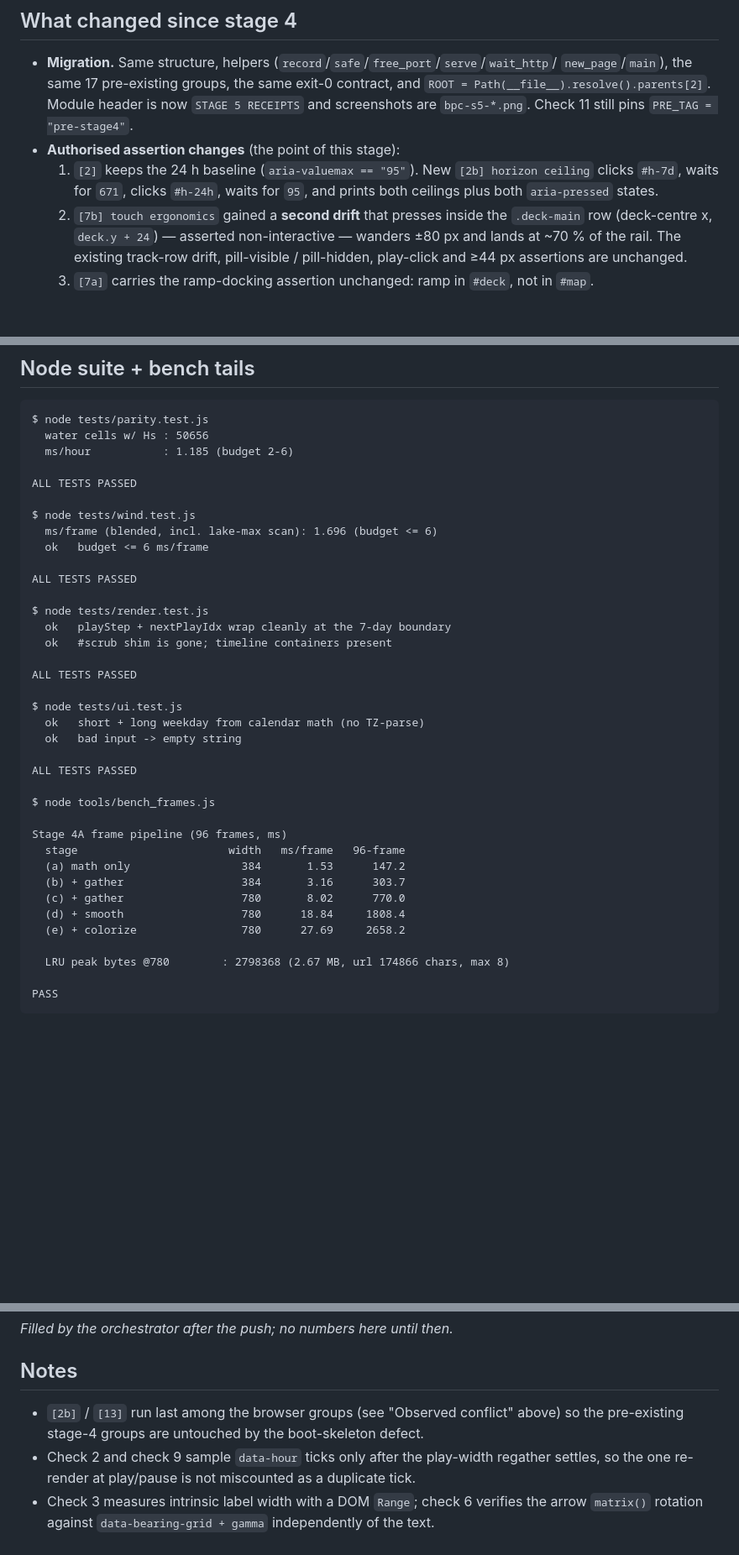
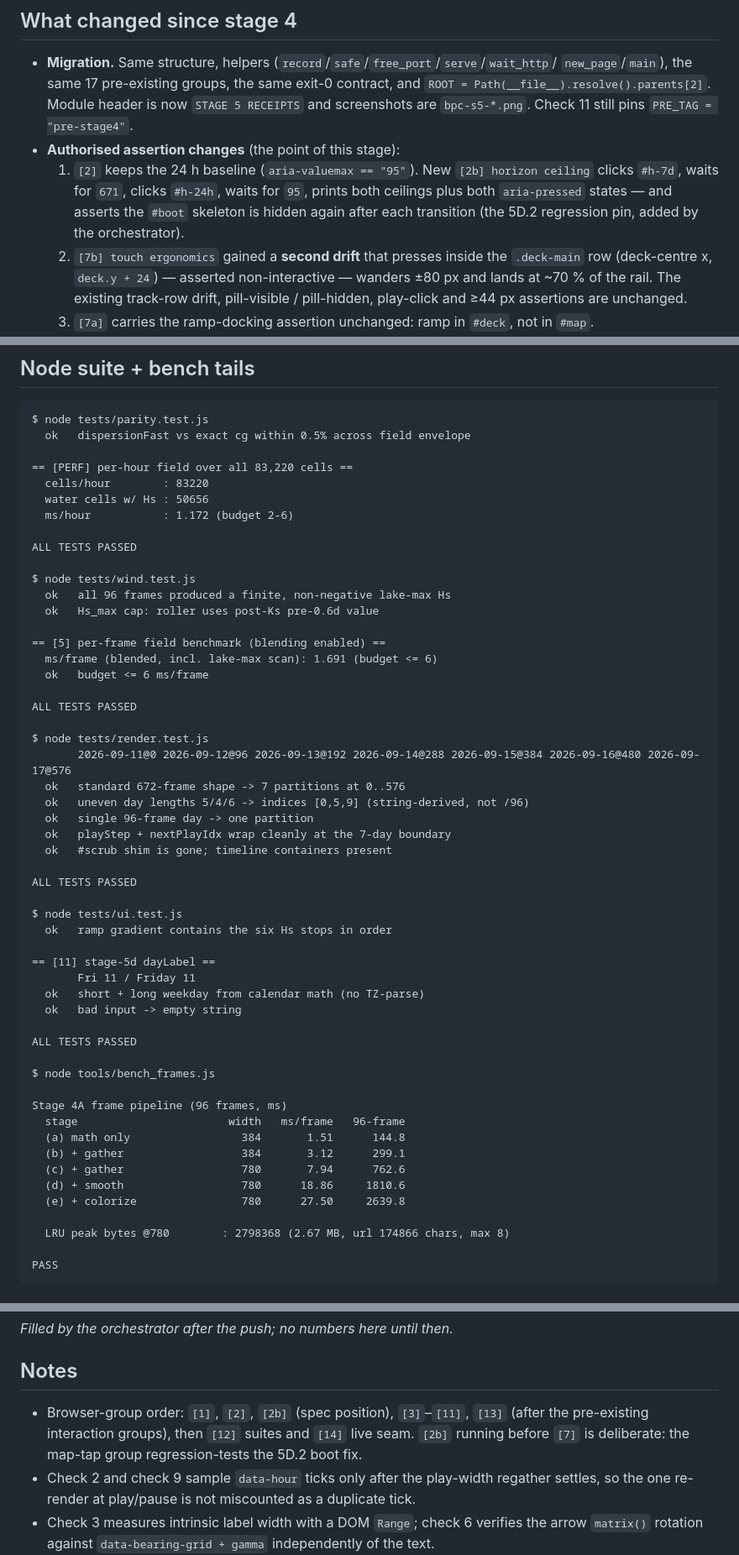
Before and after one commit to xxBeanSproutxx/big-pond-chop, a Markdown page: docs/STAGE-5-RECEIPTS.md, 3 parts joined by grey strips. Shown at 84% size. Drawn GitHub-style; blank space fills up the shorter version.

````diff
--- a/docs/STAGE-5-RECEIPTS.md
+++ b/docs/STAGE-5-RECEIPTS.md
@@ -22,8 +22,9 @@ exits 0 even when a check fails: failures are findings, not harness crashes.
   and screenshots are `bpc-s5-*.png`. Check 11 still pins `PRE_TAG = "pre-stage4"`.
 - **Authorised assertion changes** (the point of this stage):
   1. `[2]` keeps the 24 h baseline (`aria-valuemax == "95"`). New `[2b] horizon ceiling`
-     clicks `#h-7d`, waits for `671`, clicks `#h-24h`, waits for `95`, and prints both
-     ceilings plus both `aria-pressed` states.
+     clicks `#h-7d`, waits for `671`, clicks `#h-24h`, waits for `95`, prints both
+     ceilings plus both `aria-pressed` states — and asserts the `#boot` skeleton is hidden
+     again after each transition (the 5D.2 regression pin, added by the orchestrator).
   2. `[7b] touch ergonomics` gained a **second drift** that presses inside the
      `.deck-main` row (deck-centre x, `deck.y + 24`) — asserted non-interactive — wanders
      ±80 px and lands at ~70 % of the rail. The existing track-row drift, pill-visible /
@@ -109,24 +117,40 @@ screenshots: bpc-s5-360.png, bpc-s5-390.png, bpc-s5-card.png, bpc-s5-now-fit.png
 
 ```text
 $ node tests/parity.test.js
+  ok   dispersionFast vs exact cg within 0.5% across field envelope
+
+== [PERF] per-hour field over all 83,220 cells ==
+  cells/hour        : 83220
   water cells w/ Hs : 50656
-  ms/hour           : 1.185 (budget 2-6)
+  ms/hour           : 1.172 (budget 2-6)
 
 ALL TESTS PASSED
 
 $ node tests/wind.test.js
-  ms/frame (blended, incl. lake-max scan): 1.696 (budget <= 6)
+  ok   all 96 frames produced a finite, non-negative lake-max Hs
+  ok   Hs_max cap: roller uses post-Ks pre-0.6d value
+
+== [5] per-frame field benchmark (blending enabled) ==
+  ms/frame (blended, incl. lake-max scan): 1.691 (budget <= 6)
   ok   budget <= 6 ms/frame
 
 ALL TESTS PASSED
 
 $ node tests/render.test.js
+       2026-09-11@0 2026-09-12@96 2026-09-13@192 2026-09-14@288 2026-09-15@384 2026-09-16@480 2026-09-17@576
+  ok   standard 672-frame shape -> 7 partitions at 0..576
+  ok   uneven day lengths 5/4/6 -> indices [0,5,9] (string-derived, not /96)
+  ok   single 96-frame day -> one partition
   ok   playStep + nextPlayIdx wrap cleanly at the 7-day boundary
   ok   #scrub shim is gone; timeline containers present
 
 ALL TESTS PASSED
 
 $ node tests/ui.test.js
+  ok   ramp gradient contains the six Hs stops in order
+
+== [11] stage-5d dayLabel ==
+       Fri 11 / Friday 11
   ok   short + long weekday from calendar math (no TZ-parse)
   ok   bad input -> empty string
 
@@ -136,11 +160,11 @@ $ node tools/bench_frames.js
 
 Stage 4A frame pipeline (96 frames, ms)
   stage                       width   ms/frame   96-frame
-  (a) math only                 384       1.53      147.2
-  (b) + gather                  384       3.16      303.7
-  (c) + gather                  780       8.02      770.0
-  (d) + smooth                  780      18.84     1808.4
-  (e) + colorize                780      27.69     2658.2
+  (a) math only                 384       1.51      144.8
+  (b) + gather                  384       3.12      299.1
+  (c) + gather                  780       7.94      762.6
+  (d) + smooth                  780      18.86     1810.6
+  (e) + colorize                780      27.50     2639.8
 
   LRU peak bytes @780        : 2798368 (2.67 MB, url 174866 chars, max 8)
 
@@ -185,8 +209,9 @@ _Filled by the orchestrator after the push; no numbers here until then._
 
 ## Notes
 
-- `[2b]` / `[13]` run last among the browser groups (see "Observed conflict" above) so
-  the pre-existing stage-4 groups are untouched by the boot-skeleton defect.
+- Browser-group order: `[1]`, `[2]`, `[2b]` (spec position), `[3]`–`[11]`, `[13]` (after
+  the pre-existing interaction groups), then `[12]` suites and `[14]` live seam. `[2b]`
+  running before `[7]` is deliberate: the map-tap group regression-tests the 5D.2 boot fix.
 - Check 2 and check 9 sample `data-hour` ticks only after the play-width regather settles,
   so the one re-render at play/pause is not miscounted as a duplicate tick.
 - Check 3 measures intrinsic label width with a DOM `Range`; check 6 verifies the arrow
````
Also changed, not shown: other parts of docs/STAGE-5-RECEIPTS.md (+33 -26 lines).
